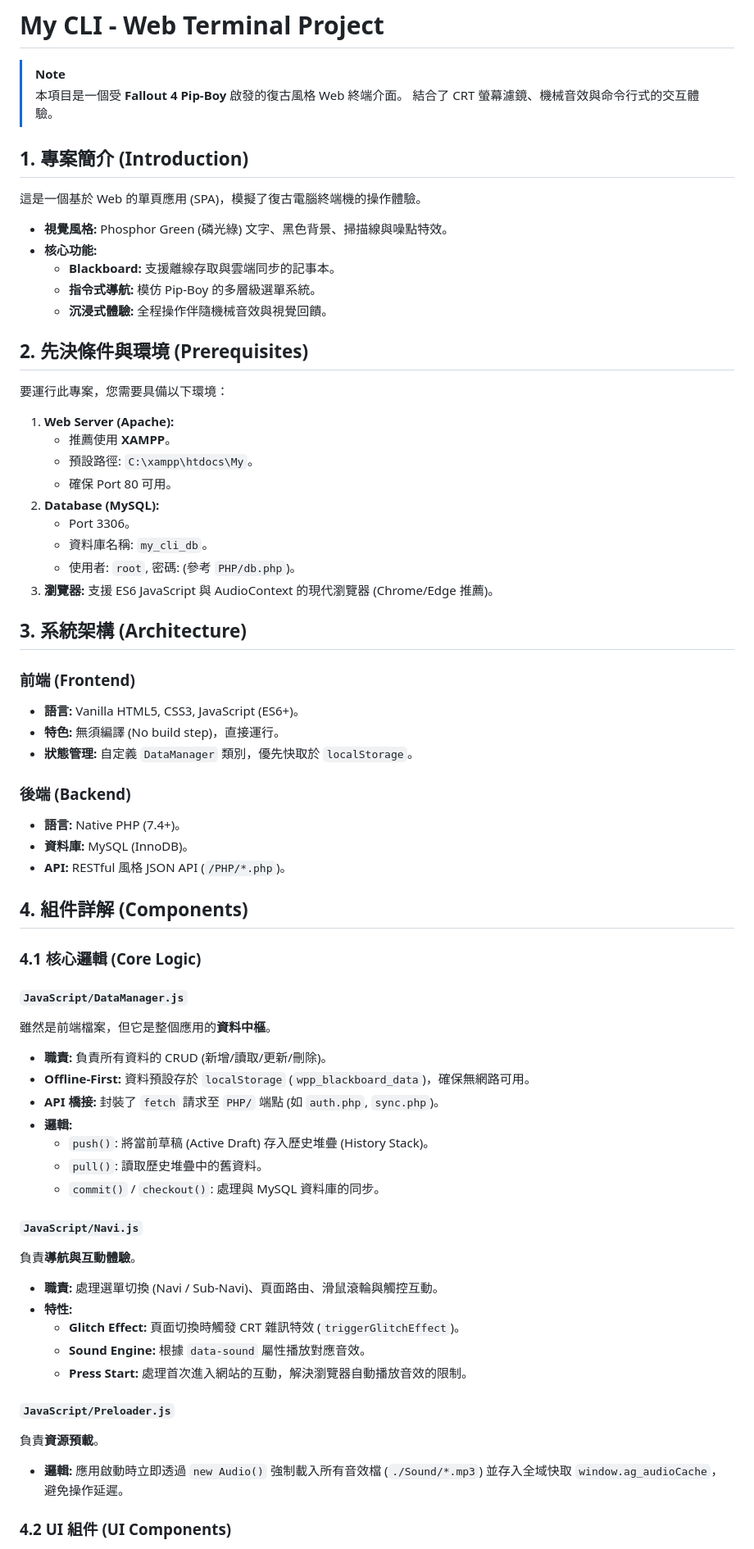
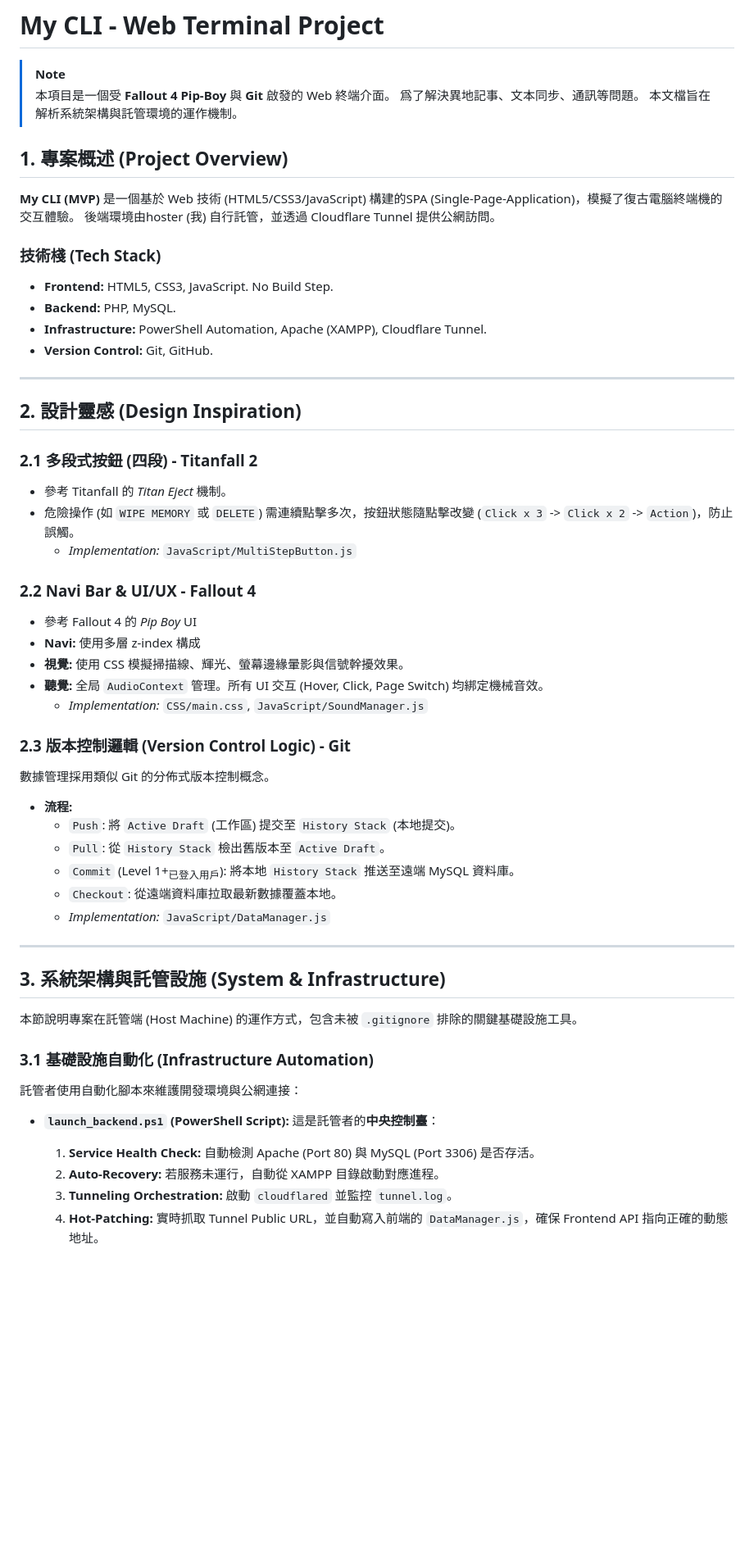
Before and after one commit to HKPooPoo/My_CLI, a Markdown page: README.md, the part around one of its changes. Shown at 82% size. Rendered like a GitHub page; blank space fills up the shorter version.

Commit message:
updated README.md; for tmr hard sell ?

```diff
--- a/README.md
+++ b/README.md
@@ -1,67 +1,58 @@
 # My CLI - Web Terminal Project
 
 > [!NOTE]
-> 本項目是一個受 **Fallout 4 Pip-Boy** 啟發的復古風格 Web 終端介面。
-> 結合了 CRT 螢幕濾鏡、機械音效與命令行式的交互體驗。
+> 本項目是一個受 **Fallout 4 Pip-Boy** 與 **Git** 啟發的 Web 終端介面。
+> 爲了解決異地記事、文本同步、通訊等問題。
+> 本文檔旨在解析系統架構與託管環境的運作機制。
 
-## 1. 專案簡介 (Introduction)
-這是一個基於 Web 的單頁應用 (SPA)，模擬了復古電腦終端機的操作體驗。
-*   **視覺風格:** Phosphor Green (磷光綠) 文字、黑色背景、掃描線與噪點特效。
-*   **核心功能:**
-    *   **Blackboard:** 支援離線存取與雲端同步的記事本。
-    *   **指令式導航:** 模仿 Pip-Boy 的多層級選單系統。
-    *   **沉浸式體驗:** 全程操作伴隨機械音效與視覺回饋。
+## 1. 專案概述 (Project Overview)
+**My CLI (MVP)** 是一個基於 Web 技術 (HTML5/CSS3/JavaScript) 構建的SPA (Single-Page-Application)，模擬了復古電腦終端機的交互體驗。
+後端環境由hoster (我) 自行託管，並透過 Cloudflare Tunnel 提供公網訪問。
 
-## 2. 先決條件與環境 (Prerequisites)
-要運行此專案，您需要具備以下環境：
+### 技術棧 (Tech Stack)
+*   **Frontend:** HTML5, CSS3, JavaScript. No Build Step.
+*   **Backend:** PHP, MySQL.
+*   **Infrastructure:** PowerShell Automation, Apache (XAMPP), Cloudflare Tunnel.
+*   **Version Control:** Git, GitHub.
 
-1.  **Web Server (Apache):**
-    *   推薦使用 **XAMPP**。
-    *   預設路徑: `C:\xampp\htdocs\My`。
-    *   確保 Port 80 可用。
-2.  **Database (MySQL):**
-    *   Port 3306。
-    *   資料庫名稱: `my_cli_db`。
-    *   使用者: `root`, 密碼: (參考 `PHP/db.php`)。
-3.  **瀏覽器:** 支援 ES6 JavaScript 與 AudioContext 的現代瀏覽器 (Chrome/Edge 推薦)。
+---
 
-## 3. 系統架構 (Architecture)
+## 2. 設計靈感 (Design Inspiration)
 
-### 前端 (Frontend)
-*   **語言:** Vanilla HTML5, CSS3, JavaScript (ES6+)。
-*   **特色:** 無須編譯 (No build step)，直接運行。
-*   **狀態管理:** 自定義 `DataManager` 類別，優先快取於 `localStorage`。
+### 2.1 多段式按鈕 (四段) - **Titanfall 2**
+*   參考 Titanfall 的 *Titan Eject* 機制。
+*   危險操作 (如 `WIPE MEMORY` 或 `DELETE`) 需連續點擊多次，按鈕狀態隨點擊改變 (`Click x 3` -> `Click x 2` -> `Action`)，防止誤觸。
+    *   *Implementation:* `JavaScript/MultiStepButton.js`
 
-### 後端 (Backend)
-*   **語言:** Native PHP (7.4+)。
-*   **資料庫:** MySQL (InnoDB)。
-*   **API:** RESTful 風格 JSON API (`/PHP/*.php`)。
+### 2.2 Navi Bar & UI/UX - **Fallout 4**
+*   參考 Fallout 4 的 *Pip Boy* UI
+*   **Navi:** 使用多層 z-index 構成
+*   **視覺:** 使用 CSS 模擬掃描線、輝光、螢幕邊緣暈影與信號幹擾效果。
+*   **聽覺:** 全局 `AudioContext` 管理。所有 UI 交互 (Hover, Click, Page Switch) 均綁定機械音效。
+    *   *Implementation:* `CSS/main.css`, `JavaScript/SoundManager.js`
 
-## 4. 組件詳解 (Components)
+### 2.3 版本控制邏輯 (Version Control Logic) - **Git**
+數據管理採用類似 Git 的分佈式版本控制概念。
+*   **流程:**
+    *   `Push`: 將 `Active Draft` (工作區) 提交至 `History Stack` (本地提交)。
+    *   `Pull`: 從 `History Stack` 檢出舊版本至 `Active Draft`。
+    *   `Commit` (Level 1+<sub>已登入用戶</sub>): 將本地 `History Stack` 推送至遠端 MySQL 資料庫。
+    *   `Checkout`: 從遠端資料庫拉取最新數據覆蓋本地。
+    *   *Implementation:* `JavaScript/DataManager.js`
 
-### 4.1 核心邏輯 (Core Logic)
+---
 
-#### `JavaScript/DataManager.js`
-雖然是前端檔案，但它是整個應用的**資料中樞**。
-*   **職責:** 負責所有資料的 CRUD (新增/讀取/更新/刪除)。
-*   **Offline-First:** 資料預設存於 `localStorage` (`wpp_blackboard_data`)，確保無網路可用。
-*   **API 橋接:** 封裝了 `fetch` 請求至 `PHP/` 端點 (如 `auth.php`, `sync.php`)。
-*   **邏輯:**
-    *   `push()`: 將當前草稿 (Active Draft) 存入歷史堆疊 (History Stack)。
-    *   `pull()`: 讀取歷史堆疊中的舊資料。
-    *   `commit()` / `checkout()`: 處理與 MySQL 資料庫的同步。
+## 3. 系統架構與託管設施 (System & Infrastructure)
 
-#### `JavaScript/Navi.js`
-負責**導航與互動體驗**。
-*   **職責:** 處理選單切換 (Navi / Sub-Navi)、頁面路由、滑鼠滾輪與觸控互動。
-*   **特性:**
-    *   **Glitch Effect:** 頁面切換時觸發 CRT 雜訊特效 (`triggerGlitchEffect`)。
-    *   **Sound Engine:** 根據 `data-sound` 屬性播放對應音效。
-    *   **Press Start:** 處理首次進入網站的互動，解決瀏覽器自動播放音效的限制。
+本節說明專案在託管端 (Host Machine) 的運作方式，包含未被 `.gitignore` 排除的關鍵基礎設施工具。
 
-#### `JavaScript/Preloader.js`
-負責**資源預載**。
-*   **邏輯:** 應用啟動時立即透過 `new Audio()` 強制載入所有音效檔 (`./Sound/*.mp3`) 並存入全域快取 `window.ag_audioCache`，避免操作延遲。
+### 3.1 基礎設施自動化 (Infrastructure Automation)
+託管者使用自動化腳本來維護開發環境與公網連接：
 
-### 4.2 UI 組件 (UI Components)
+*   **`launch_backend.ps1` (PowerShell Script):**
+    這是託管者的**中央控制臺**：
+    1.  **Service Health Check:** 自動檢測 Apache (Port 80) 與 MySQL (Port 3306) 是否存活。
+    2.  **Auto-Recovery:** 若服務未運行，自動從 XAMPP 目錄啟動對應進程。
+    3.  **Tunneling Orchestration:** 啟動 `cloudflared` 並監控 `tunnel.log`。
+    4.  **Hot-Patching:** 實時抓取 Tunnel Public URL，並自動寫入前端的 `DataManager.js`，確保 Frontend API 指向正確的動態地址。
 
```
Also changed, not shown: other parts of README.md (+64 -42 lines).
